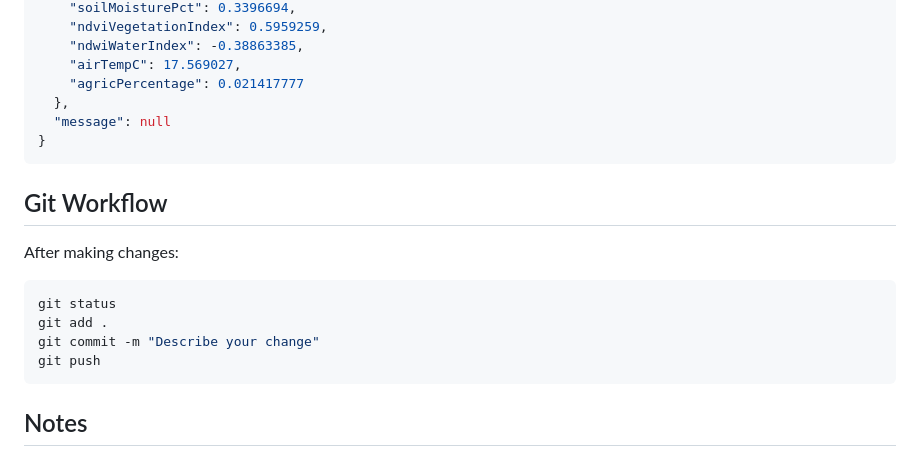
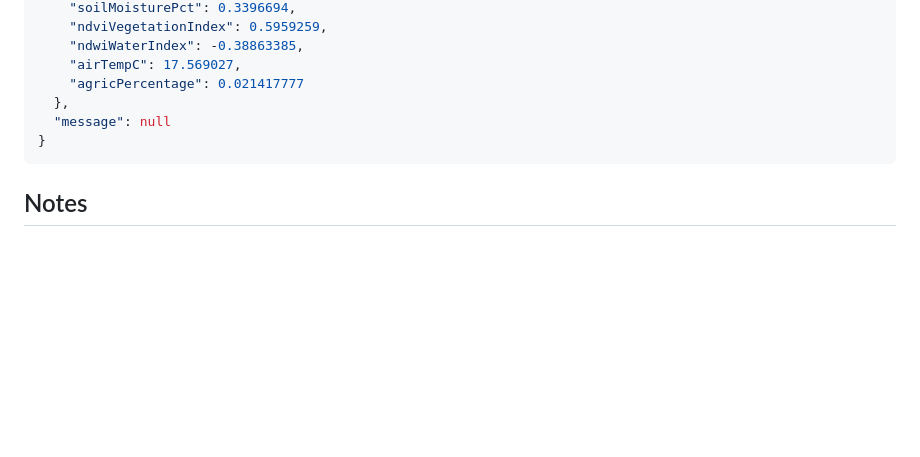
Before and after one commit to MEDICONSORTIUM/eoha_backend, a Markdown page: README.md, the part around the change. Drawn GitHub-style; blank space fills up the shorter version.

Commit message:
Delete Git Workflow section from README
Removed Git workflow instructions from README.

````diff
--- a/README.md
+++ b/README.md
@@ -281,17 +281,6 @@ For list endpoints, `data` will be an array:
 }
 ```
 
-## Git Workflow
-
-After making changes:
-
-```bash
-git status
-git add .
-git commit -m "Describe your change"
-git push
-```
-
 ## Notes
 
 * This backend is currently read-only for the main data endpoints.
````
